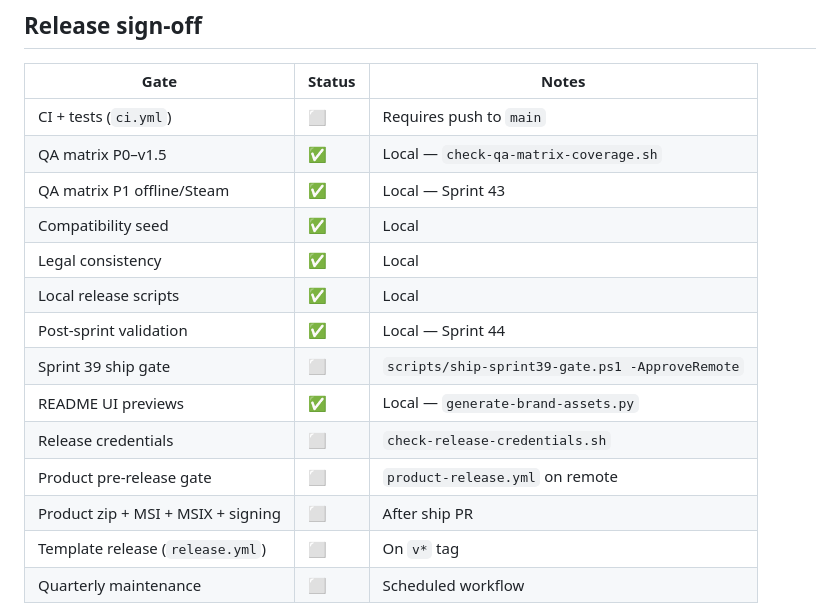
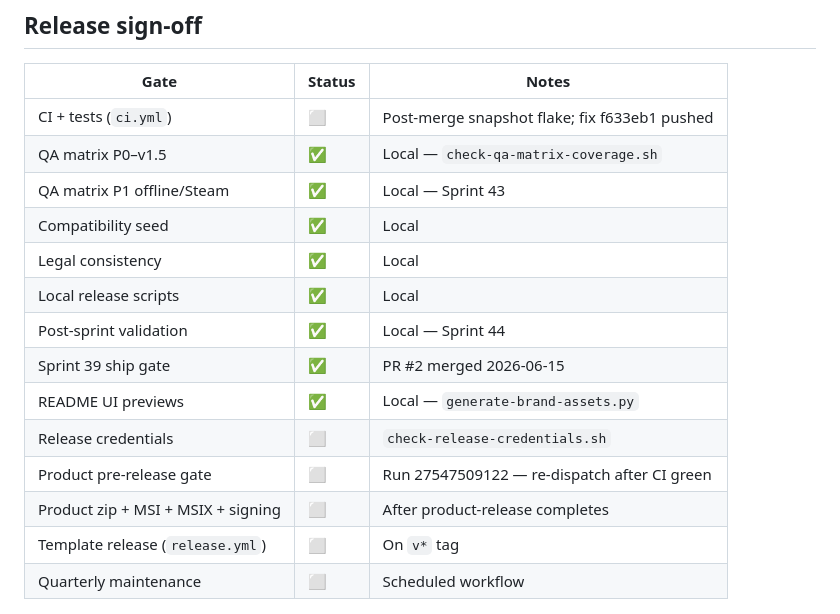
Before and after one commit to edwardlthompson/3d-game-optimizer, a Markdown page: BUILD_PLAN.md, the part around the change. Drawn GitHub-style.

Commit message:
docs: update BUILD_PLAN after Sprint 39 ship gate merge
Co-authored-by: Cursor <cursoragent@cursor.com>

```diff
--- a/BUILD_PLAN.md
+++ b/BUILD_PLAN.md
@@ -97,18 +97,18 @@ Requires `gh auth login`. Bash: `bash scripts/ship-sprint39-gate.sh -ApproveRemo
 
 | Gate | Status | Notes |
 |------|--------|-------|
-| CI + tests (`ci.yml`) | ⬜ | Requires push to `main` |
+| CI + tests (`ci.yml`) | ⬜ | Post-merge snapshot flake; fix f633eb1 pushed |
 | QA matrix P0–v1.5 | ✅ | Local — `check-qa-matrix-coverage.sh` |
 | QA matrix P1 offline/Steam | ✅ | Local — Sprint 43 |
 | Compatibility seed | ✅ | Local |
 | Legal consistency | ✅ | Local |
 | Local release scripts | ✅ | Local |
 | Post-sprint validation | ✅ | Local — Sprint 44 |
-| Sprint 39 ship gate | ⬜ | `scripts/ship-sprint39-gate.ps1 -ApproveRemote` |
+| Sprint 39 ship gate | ✅ | PR #2 merged 2026-06-15 |
 | README UI previews | ✅ | Local — `generate-brand-assets.py` |
 | Release credentials | ⬜ | `check-release-credentials.sh` |
-| Product pre-release gate | ⬜ | `product-release.yml` on remote |
-| Product zip + MSI + MSIX + signing | ⬜ | After ship PR |
+| Product pre-release gate | ⬜ | Run 27547509122 — re-dispatch after CI green |
+| Product zip + MSI + MSIX + signing | ⬜ | After product-release completes |
 | Template release (`release.yml`) | ⬜ | On `v*` tag |
 | Quarterly maintenance | ⬜ | Scheduled workflow |
 
```
